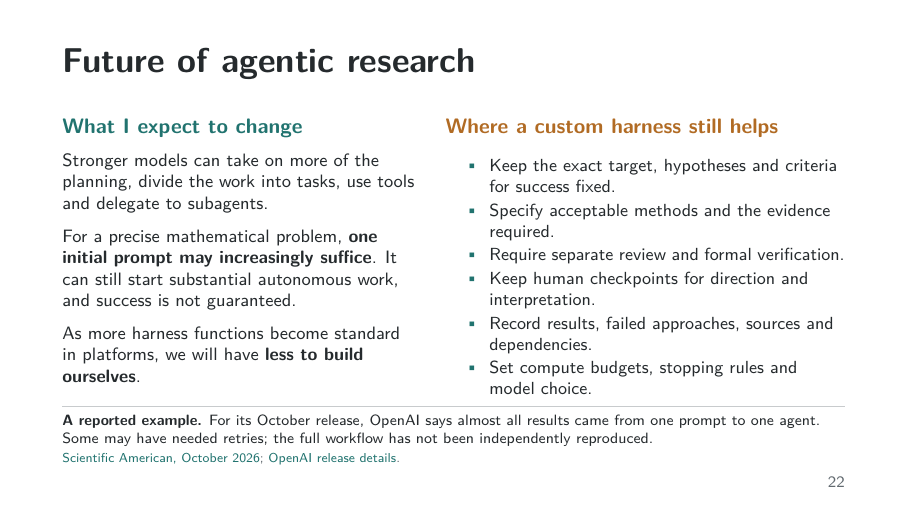
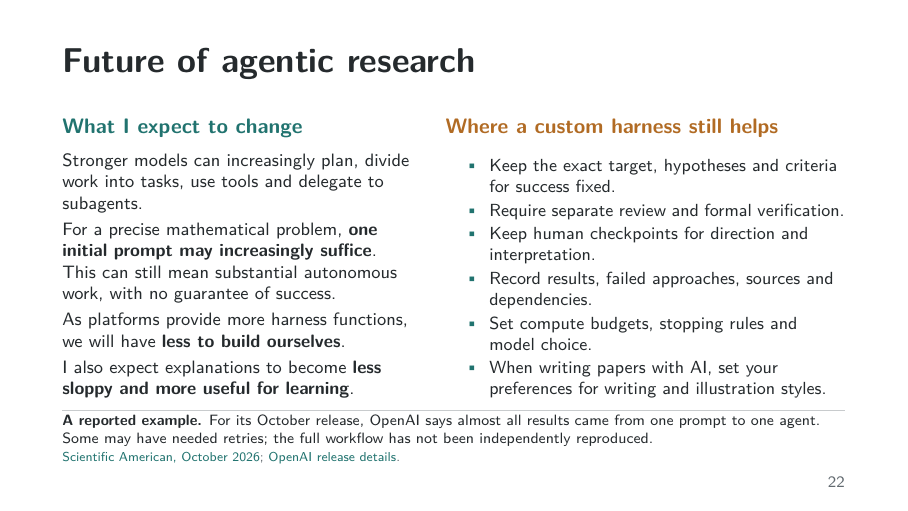
Before and after one commit to MathisRost/agentic-ai-math, LaTeX slides (agentic_ai_math_talk.tex): page 22 of 24. Compiled offline with pdfLaTeX.

Commit message:
Refine outlook on explanations and personal writing styles

```diff
--- a/agentic_ai_math_talk.tex
+++ b/agentic_ai_math_talk.tex
@@ -1345,15 +1345,18 @@
         What I expect to change\par}
       \vspace{2mm}
       {\raggedright\fontsize{9}{10.8}\selectfont
-        Stronger models can take on more of the planning, divide the work
-        into tasks, use tools and delegate to subagents.\par
-        \vspace{2mm}
+        Stronger models can increasingly plan, divide work into tasks,
+        use tools and delegate to subagents.\par
+        \vspace{0.8mm}
         For a precise mathematical problem, \textbf{one initial prompt may
-        increasingly suffice}. It can still start substantial autonomous work,
-        and success is not guaranteed.\par
-        \vspace{2mm}
-        As more harness functions become standard in platforms, we will have
-        \textbf{less to build ourselves}.\par}
+        increasingly suffice}. This can still mean substantial autonomous
+        work, with no guarantee of success.\par
+        \vspace{0.8mm}
+        As platforms provide more harness functions, we will have
+        \textbf{less to build ourselves}.\par
+        \vspace{0.8mm}
+        I also expect explanations to become \textbf{less sloppy and more
+        useful for learning}.\par}
     \end{column}
     \begin{column}{0.51\textwidth}
       {\fontsize{10.5}{12}\selectfont\bfseries\color{chartorange}
@@ -1363,17 +1366,18 @@
       \begin{itemize}
         \setlength{\itemsep}{0.5mm}
         \item Keep the exact target, hypotheses and criteria for success fixed.
-        \item Specify acceptable methods and the evidence required.
         \item Require separate review and formal verification.
         \item Keep human checkpoints for direction and interpretation.
         \item Record results, failed approaches, sources and dependencies.
         \item Set compute budgets, stopping rules and model choice.
+        \item When writing papers with AI, set your preferences for writing
+          and illustration styles.
       \end{itemize}}
     \end{column}
   \end{columns}
   \vspace{2mm}
   {\color{muted!35}\hrule height 0.4pt}
-  \vspace{1.5mm}
+  \vspace{0.8mm}
   {\fontsize{7.5}{9}\selectfont
     \textbf{A reported example.} For its October release, OpenAI says almost all
     results came from one prompt to one agent. Some may have needed retries;
@@ -1392,10 +1396,14 @@
     little compute, or guaranteed success. This general outlook should not be
     confused with the specific single-agent claim about the October release.
     Custom harnesses still help preserve the exact mathematical target,
-    hypotheses and acceptance criteria; specify acceptable methods and
-    evidence; require separate review and formal verification; retain human
+    hypotheses and acceptance criteria; require separate review and formal
+    verification; retain human
     checkpoints; maintain results, failures, sources and dependencies; and
-    control compute, stopping and model selection. These are possible roles
+    control compute, stopping and model selection. For paper writing, a harness
+    can also encode personal preferences, writing style and illustration style.
+    The owner also expects explanations to become less sloppy and more useful
+    for learning; this is an expectation, not a measured educational outcome.
+    These are possible roles
     for a harness, not a claim that every task needs all of them.
     The reported example is attributed to an OpenAI spokesperson in the
     Scientific American article supplied by the owner. Almost every result
```
Also changed, not shown: agentic_ai_math_talk.pdf.
